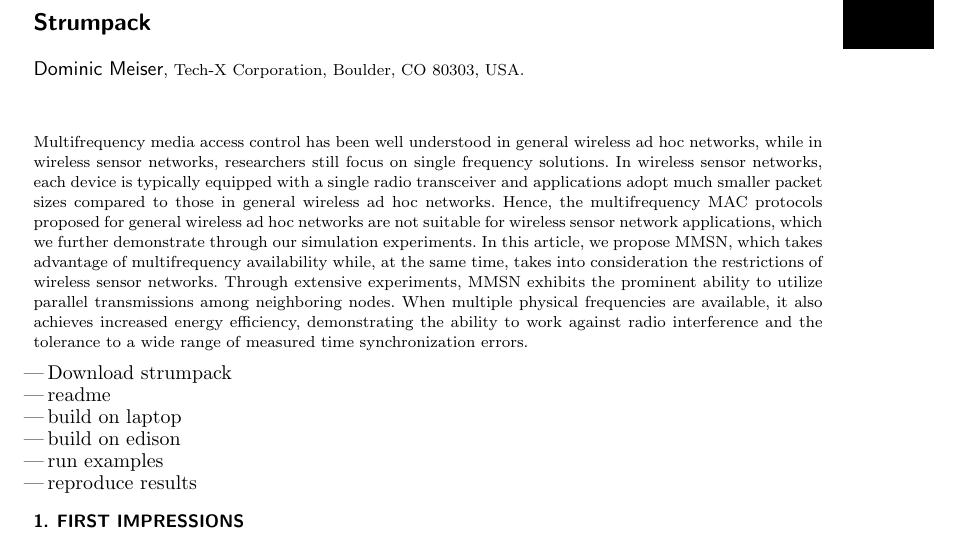
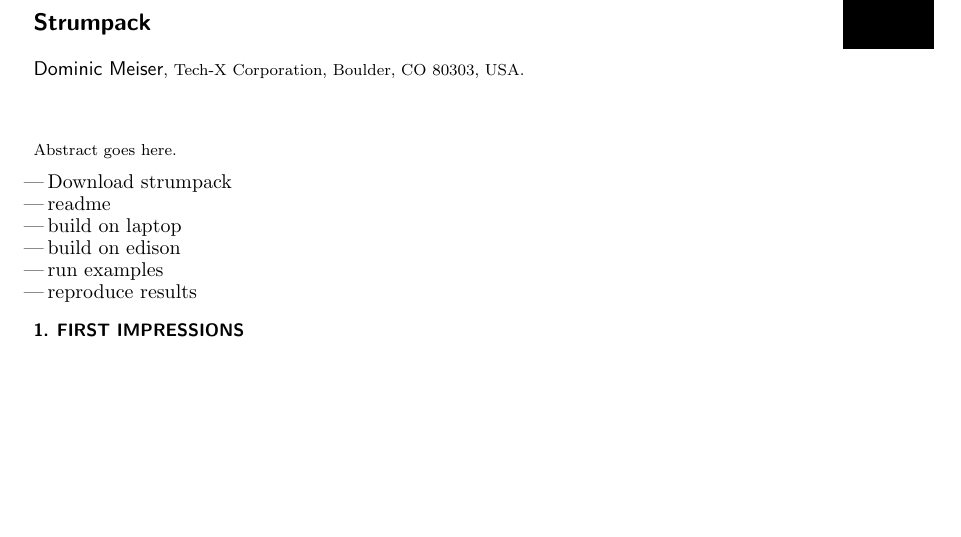
Before and after one commit to Tech-XCorp/strumpack-report, a LaTeX paper (strumpack.tex): part of the page, cut so that both start at the same text, the shorter picture padded with empty space. Compiled offline with pdfLaTeX; a LaTeX package or settings file that is missing is left out.

Commit message:
Remove bogus abstract.
This was taken from the template in the ACM style guide.

```diff
--- a/strumpack.tex
+++ b/strumpack.tex
@@ -17,24 +17,7 @@
 
 
 \begin{abstract}
-Multifrequency media access control has been well understood in
-general wireless ad hoc networks, while in wireless sensor networks,
-researchers still focus on single frequency solutions. In wireless
-sensor networks, each device is typically equipped with a single
-radio transceiver and applications adopt much smaller packet sizes
-compared to those in general wireless ad hoc networks. Hence, the
-multifrequency MAC protocols proposed for general wireless ad hoc
-networks are not suitable for wireless sensor network applications,
-which we further demonstrate through our simulation experiments. In
-this article, we propose MMSN, which takes advantage of
-multifrequency availability while, at the same time, takes into
-consideration the restrictions of wireless sensor networks. Through
-extensive experiments, MMSN exhibits the prominent ability to utilize
-parallel transmissions among neighboring nodes. When multiple physical
-frequencies are available, it also achieves increased energy
-efficiency, demonstrating the ability to work against radio
-interference and the tolerance to a wide range of measured time
-synchronization errors.
+Abstract goes here.
 \end{abstract}
 
 \maketitle
```
